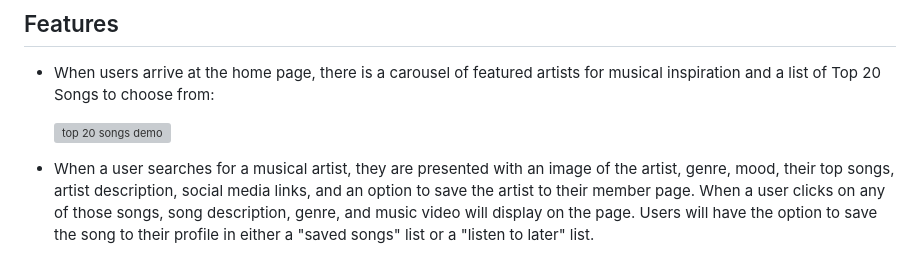
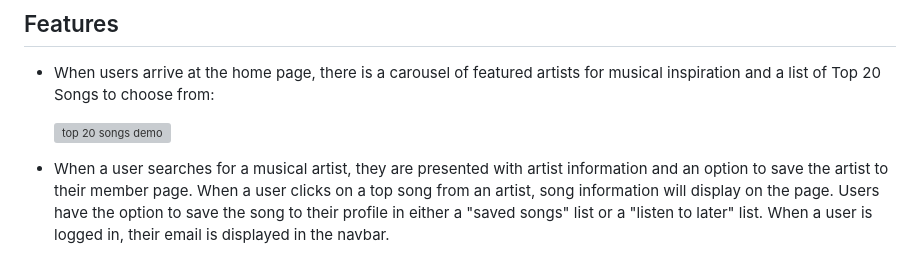
Before and after one commit to tintin92/Audiophyle, a Markdown page: README.md, the part around the change printed below. Rendered like a GitHub page; grey boxes are pictures that could not be loaded.

```diff
--- a/README.md
+++ b/README.md
@@ -18,5 +18,5 @@ An application utilizing TheAudio_DB to allow users to search musical artists an
 
   ![top 20 songs demo](./public/assets/top20demo.gif)
 
-- When a user searches for a musical artist, they are presented with an image of the artist, genre, mood, their top songs, artist description, social media links, and an option to save the artist to their member page. When a user clicks on any of those songs, song description, genre, and music video will display on the page. Users will have the option to save the song to their profile in either a "saved songs" list or a "listen to later" list.
+- When a user searches for a musical artist, they are presented with artist information and an option to save the artist to their member page. When a user clicks on a top song from an artist, song information will display on the page. Users have the option to save the song to their profile in either a "saved songs" list or a "listen to later" list. When a user is logged in, their email is displayed in the navbar.
 
```
Also changed, not shown: other parts of README.md (+1 -9 lines), public/assets/emaildisplay.png, 1 other file.
